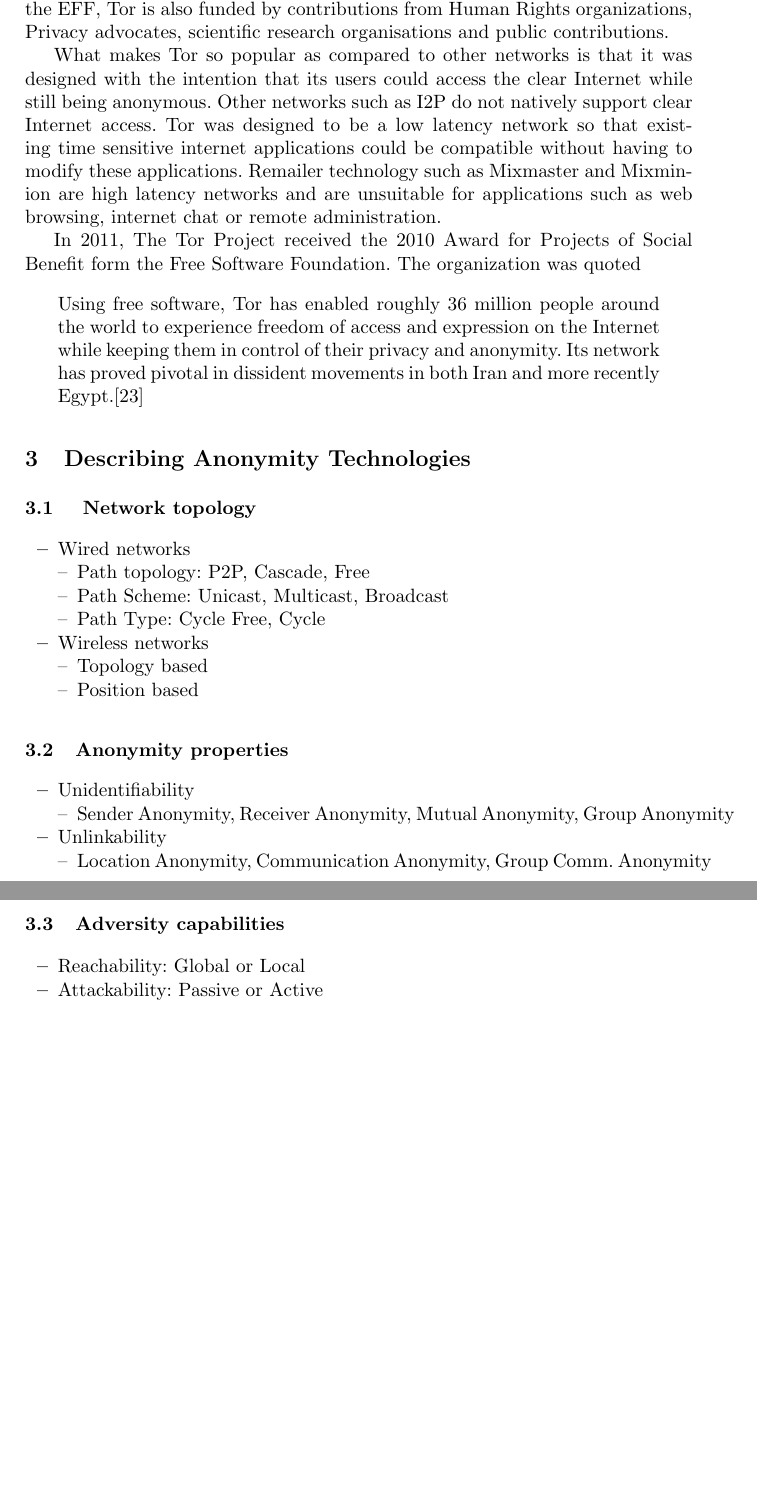
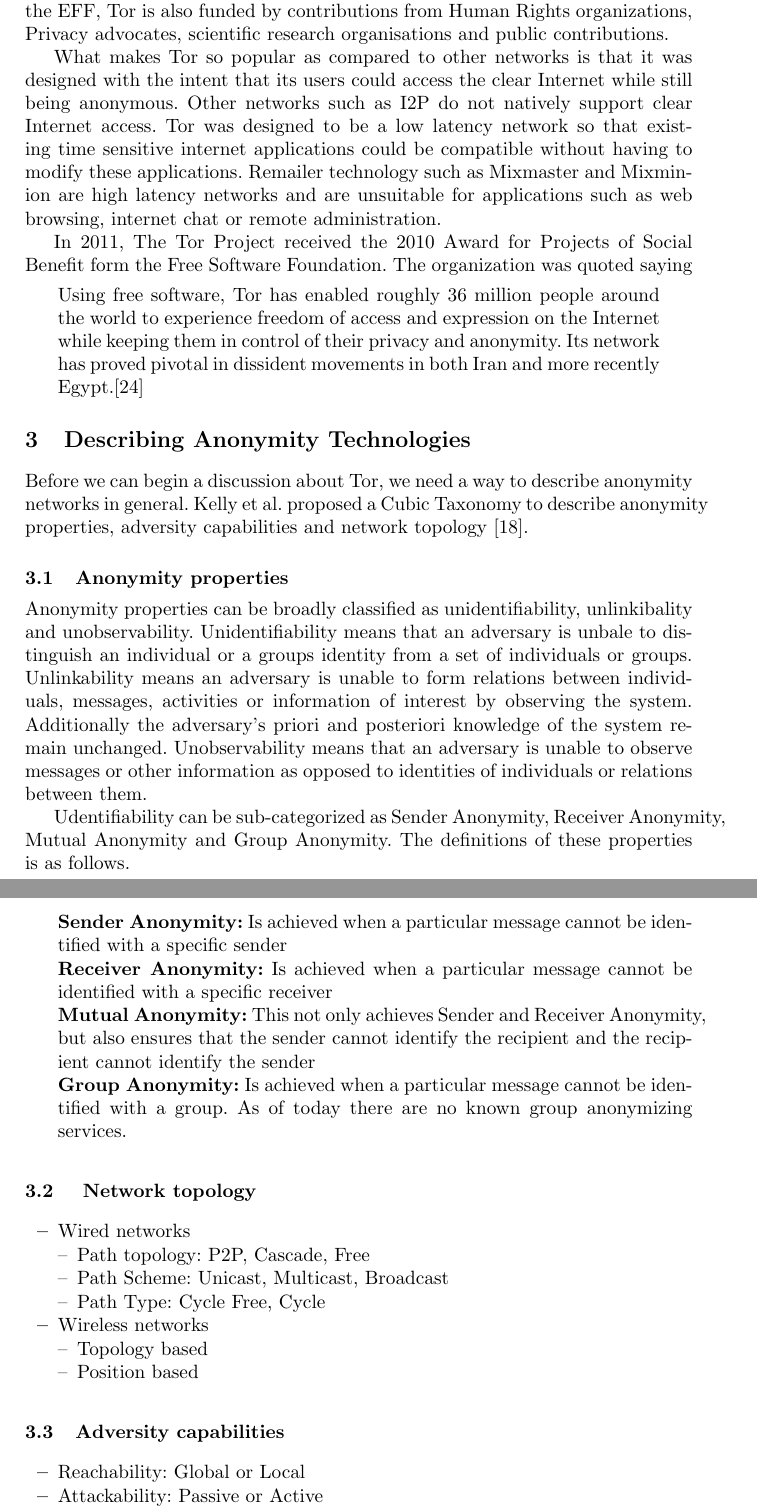
Before and after one commit to AmarEkanO/7CCSMART, a LaTeX thesis (Report.tex): two parts of pages 5 and 6 of 9 before the commit and two parts of pages 5 and 6 of 10 after it, joined at a grey line, cut so that both start at the same text, the shorter picture padded with empty space. Compiled offline with pdfLaTeX.

Commit message:
Added content on Unidentifiability

```diff
--- a/Report.tex
+++ b/Report.tex
@@ -66,14 +66,36 @@
 
 Tor is a distributed low latency anonymous network. It is run by volunteers who provide network bandwidth and processing power to the Tor network by setting up a Tor node to service users of the Tor network to anonymously access the Internet. Tor is an open source project licensed under BSD. Tor is an implementation of Onion Routing which was first developed by the U.S. Naval Research Laboratory. The project was then handed over to the Electronic Frontier Foundation (EFF) in 2004 which oversaw the development and funding of the project. In 2006 two of the original authors of the project and five other developers founded the Tor Project, a non-profit research and education based organization based out of Massachusetts, US responsible for maintaining Tor. The EFF played the role of a financial sponsor. Since then in a span of eight years Tor grew from less than 2000 nodes to over 6000 nodes \cite{tor-metrics}.Apart from the EFF, Tor is also funded by contributions from Human Rights organizations, Privacy advocates, scientific research organisations and public contributions.
 
-What makes Tor so popular as compared to other networks is that it was designed with the intention that its users could access the clear Internet while still being anonymous. Other networks such as I2P do not natively support clear Internet access. Tor was designed to be a low latency network so that existing time sensitive internet applications could be compatible without having to modify these applications. Remailer technology such as Mixmaster and Mixminion are high latency networks and are unsuitable for applications such as web browsing, internet chat or remote administration.
+What makes Tor so popular as compared to other networks is that it was designed with the intent that its users could access the clear Internet while still being anonymous. Other networks such as I2P do not natively support clear Internet access. Tor was designed to be a low latency network so that existing time sensitive internet applications could be compatible without having to modify these applications. Remailer technology such as Mixmaster and Mixminion are high latency networks and are unsuitable for applications such as web browsing, internet chat or remote administration.
 
-In 2011, The Tor Project received the 2010 Award for Projects of Social Benefit form the Free Software Foundation. The organization was quoted
+In 2011, The Tor Project received the 2010 Award for Projects of Social Benefit form the Free Software Foundation. The organization was quoted saying
 \begin{displayquote}
 Using free software, Tor has enabled roughly 36 million people around the world to experience freedom of access and expression on the Internet while keeping them in control of their privacy and anonymity. Its network has proved pivotal in dissident movements in both Iran and more recently Egypt.\cite{free-software-foundation}
 \end{displayquote}
 
 \section{Describing Anonymity Technologies} \label{taxonomy}
+
+Before we can begin a discussion about Tor,  we need a way to describe anonymity networks in general. Kelly et al. proposed a Cubic Taxonomy to describe anonymity properties, adversity capabilities and network topology \cite{kelly2012exploring}.
+\subsection{Anonymity properties}
+Anonymity properties can be broadly classified as unidentifiability, unlinkibality and unobservability. Unidentifiability means that an adversary is unbale to distinguish an individual or a groups identity from a set of individuals or groups. Unlinkability means an adversary is unable to form relations between individuals, messages, activities or information of interest by observing the system. Additionally the adversary's priori and posteriori knowledge of the system remain unchanged. Unobservability means that an adversary is unable to observe messages or other information as opposed to identities of individuals or relations between them.
+
+Udentifiability can be sub-categorized as Sender Anonymity, Receiver Anonymity, Mutual Anonymity and Group Anonymity. The definitions of these properties is as follows.
+\begin{itemize}
+\item[]{\textbf{Sender Anonymity:} Is achieved when a particular message cannot be identified with a specific sender}
+\item[]{\textbf{Receiver Anonymity:} Is achieved when a particular message cannot be identified with a specific receiver}
+\item[]{\textbf{Mutual Anonymity:} This not only achieves Sender and Receiver Anonymity, but also ensures that the sender cannot identify the recipient and the recipient cannot identify the sender}
+\item[]{\textbf{Group Anonymity:} Is achieved when a particular message cannot be identified with a group. As of today there are no known group anonymizing services.}
+\end{itemize}
+
+
+
+%\begin{itemize}
+%	\item{Unidentifiability}
+%	\subitem{Sender Anonymity, Receiver Anonymity, Mutual Anonymity, Group Anonymity}
+%	\item{Unlinkability}
+%	\subitem{Location Anonymity, Communication Anonymity, Group Comm. Anonymity}
+%\end{itemize}
+
 \subsection{ Network topology}
 \begin{itemize}
 	\item{Wired networks}
@@ -84,13 +106,7 @@
 	\subitem{Topology based}
 	\subitem{Position based}
 \end{itemize}
-\subsection{Anonymity properties}
-\begin{itemize}
-	\item{Unidentifiability}
-	\subitem{Sender Anonymity, Receiver Anonymity, Mutual Anonymity, Group Anonymity}
-	\item{Unlinkability}
-	\subitem{Location Anonymity, Communication Anonymity, Group Comm. Anonymity}
-\end{itemize}
+
 \subsection{Adversity capabilities}
 \begin{itemize}
 	\item{Reachability: Global or Local}
```
Also changed, not shown: bibliography.bib (+13 -2 lines), Report.tex (8 more changed lines).
